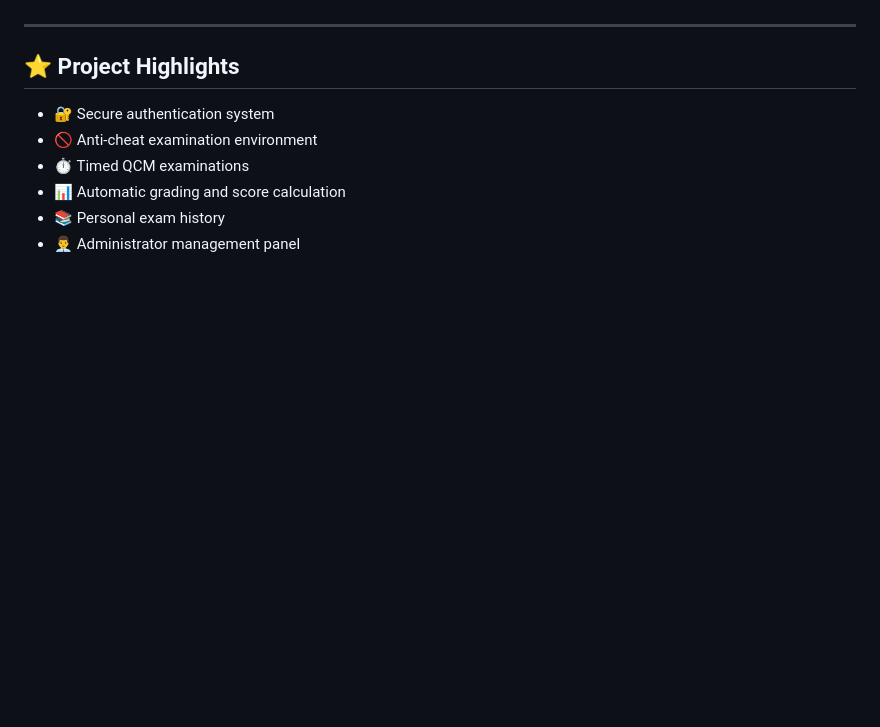
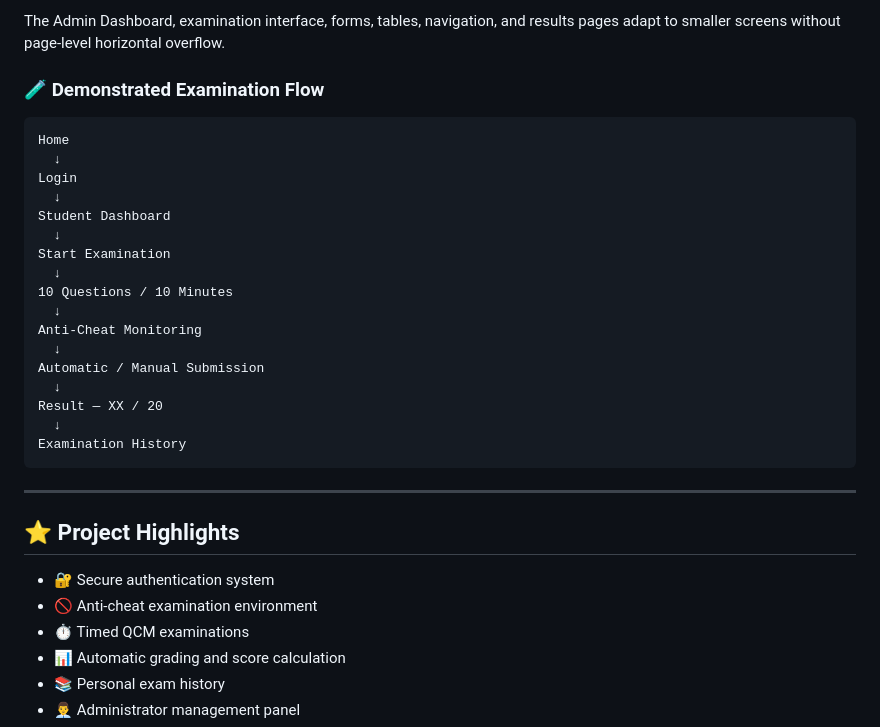
Before and after one commit to tarek200614/computer-science-qcm-anti-cheat, a Markdown page: README.md, the part around one of its changes. Drawn GitHub-style; blank space fills up the shorter version.

````diff
--- a/README.md
+++ b/README.md
@@ -13,3 +58,26 @@ The project follows a modular architecture using **PHP**, **MySQL**, **PDO**, **
+The Admin Dashboard, examination interface, forms, tables, navigation, and results pages adapt to smaller screens without page-level horizontal overflow.
+
+### 🧪 Demonstrated Examination Flow
+
+```text
+Home
+  ↓
+Login
+  ↓
+Student Dashboard
+  ↓
+Start Examination
+  ↓
+10 Questions / 10 Minutes
+  ↓
+Anti-Cheat Monitoring
+  ↓
+Automatic / Manual Submission
+  ↓
+Result — XX / 20
+  ↓
+Examination History
+```
 
 ---
 ## ⭐ Project Highlights
````
Also changed, not shown: other parts of README.md (+45 -0 lines).
